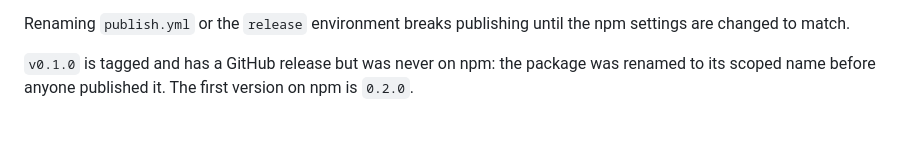
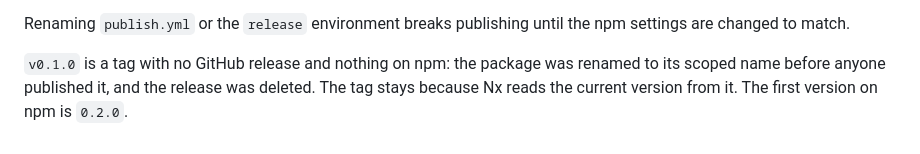
Before and after one commit to push-based/vite-angular, a Markdown page: docs/releasing.md, the part around the change. Rendered like a GitHub page.

Commit message:
docs: correct the v0.1.0 notes after the release deletion

```diff
--- a/docs/releasing.md
+++ b/docs/releasing.md
@@ -73,4 +73,4 @@ npm publish ./first-release/push-based-vite-plugin-ngp-0.2.0.tgz
 
 Renaming `publish.yml` or the `release` environment breaks publishing until the npm settings are changed to match.
 
-`v0.1.0` is tagged and has a GitHub release but was never on npm: the package was renamed to its scoped name before anyone published it. The first version on npm is `0.2.0`.
+`v0.1.0` is a tag with no GitHub release and nothing on npm: the package was renamed to its scoped name before anyone published it, and the release was deleted. The tag stays because Nx reads the current version from it. The first version on npm is `0.2.0`.
```
Also changed, not shown: docs/decisions.md (+1 -1 lines).
